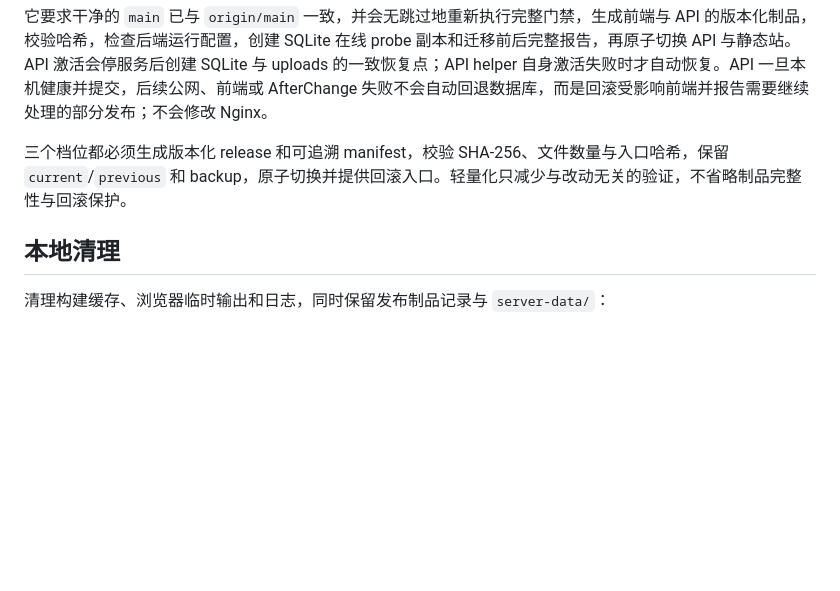
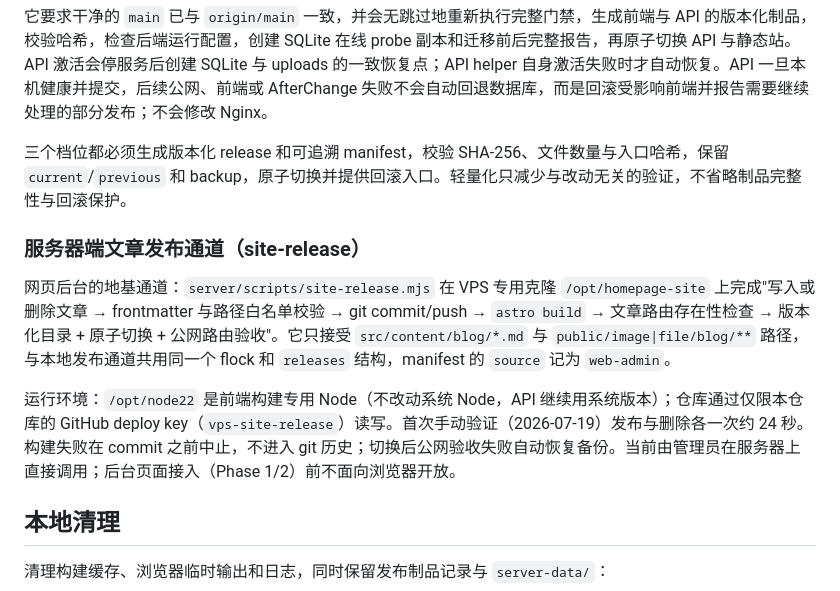
Before and after one commit to XGWNJE/HomePage, a Markdown page: docs/site-maintenance.zh-CN.md, the part around the change. Rendered like a GitHub page; blank space fills up the shorter version.

Commit message:
记录服务器端文章发布通道地基
AGENTS.md 与站点维护、架构文档登记 /opt/homepage-site 专用克隆、
/opt/node22 构建环境与 site-release 通道边界

```diff
--- a/docs/site-maintenance.zh-CN.md
+++ b/docs/site-maintenance.zh-CN.md
@@ -154,6 +154,12 @@ npm run publish:full
 
 三个档位都必须生成版本化 release 和可追溯 manifest，校验 SHA-256、文件数量与入口哈希，保留 `current`/`previous` 和 backup，原子切换并提供回滚入口。轻量化只减少与改动无关的验证，不省略制品完整性与回滚保护。
 
+### 服务器端文章发布通道（site-release）
+
+网页后台的地基通道：`server/scripts/site-release.mjs` 在 VPS 专用克隆 `/opt/homepage-site` 上完成"写入或删除文章 → frontmatter 与路径白名单校验 → git commit/push → `astro build` → 文章路由存在性检查 → 版本化目录 + 原子切换 + 公网路由验收"。它只接受 `src/content/blog/*.md` 与 `public/image|file/blog/**` 路径，与本地发布通道共用同一个 flock 和 `releases` 结构，manifest 的 `source` 记为 `web-admin`。
+
+运行环境：`/opt/node22` 是前端构建专用 Node（不改动系统 Node，API 继续用系统版本）；仓库通过仅限本仓库的 GitHub deploy key（`vps-site-release`）读写。首次手动验证（2026-07-19）发布与删除各一次约 24 秒。构建失败在 commit 之前中止，不进入 git 历史；切换后公网验收失败自动恢复备份。当前由管理员在服务器上直接调用；后台页面接入（Phase 1/2）前不面向浏览器开放。
+
 ## 本地清理
 
 清理构建缓存、浏览器临时输出和日志，同时保留发布制品记录与 `server-data/`：
```
Also changed, not shown: AGENTS.md (+1 -0 lines), docs/architecture.md (+2 -0 lines).
